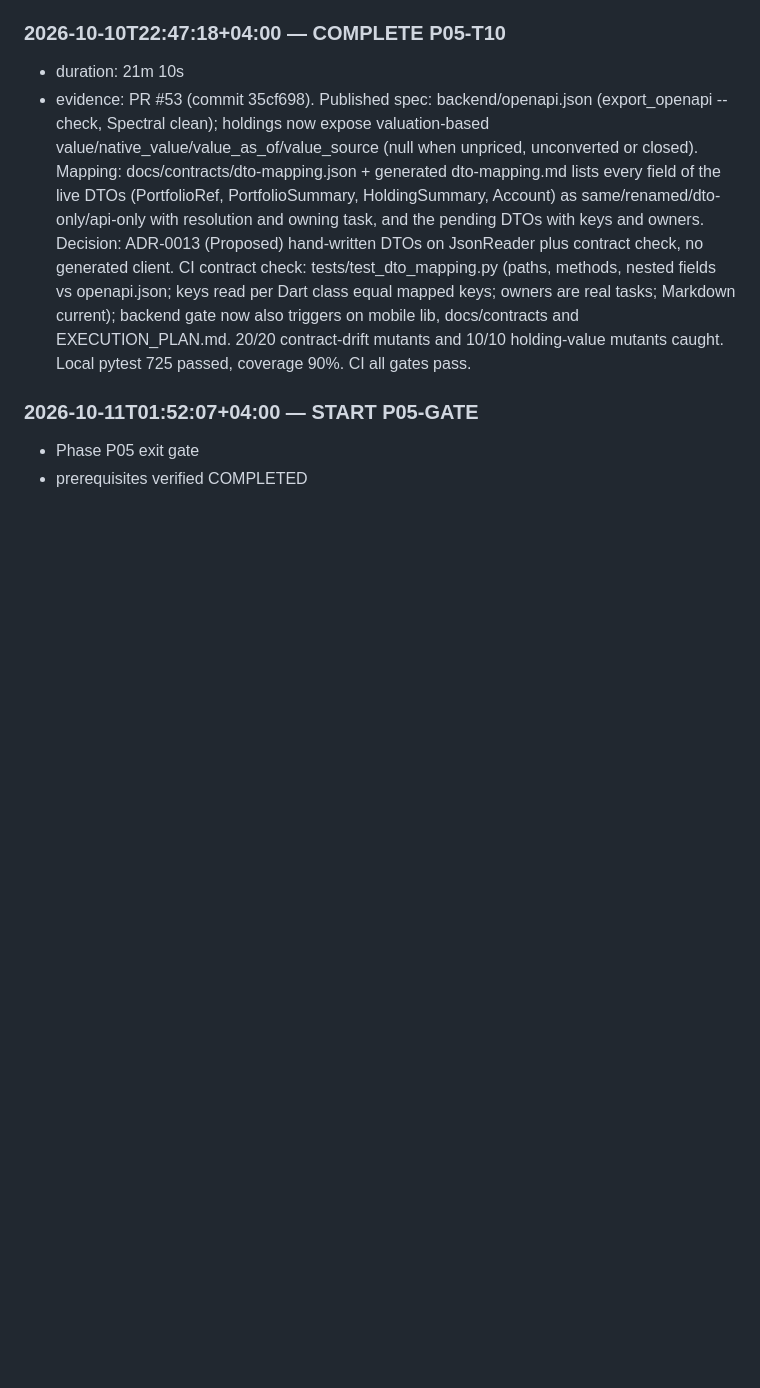
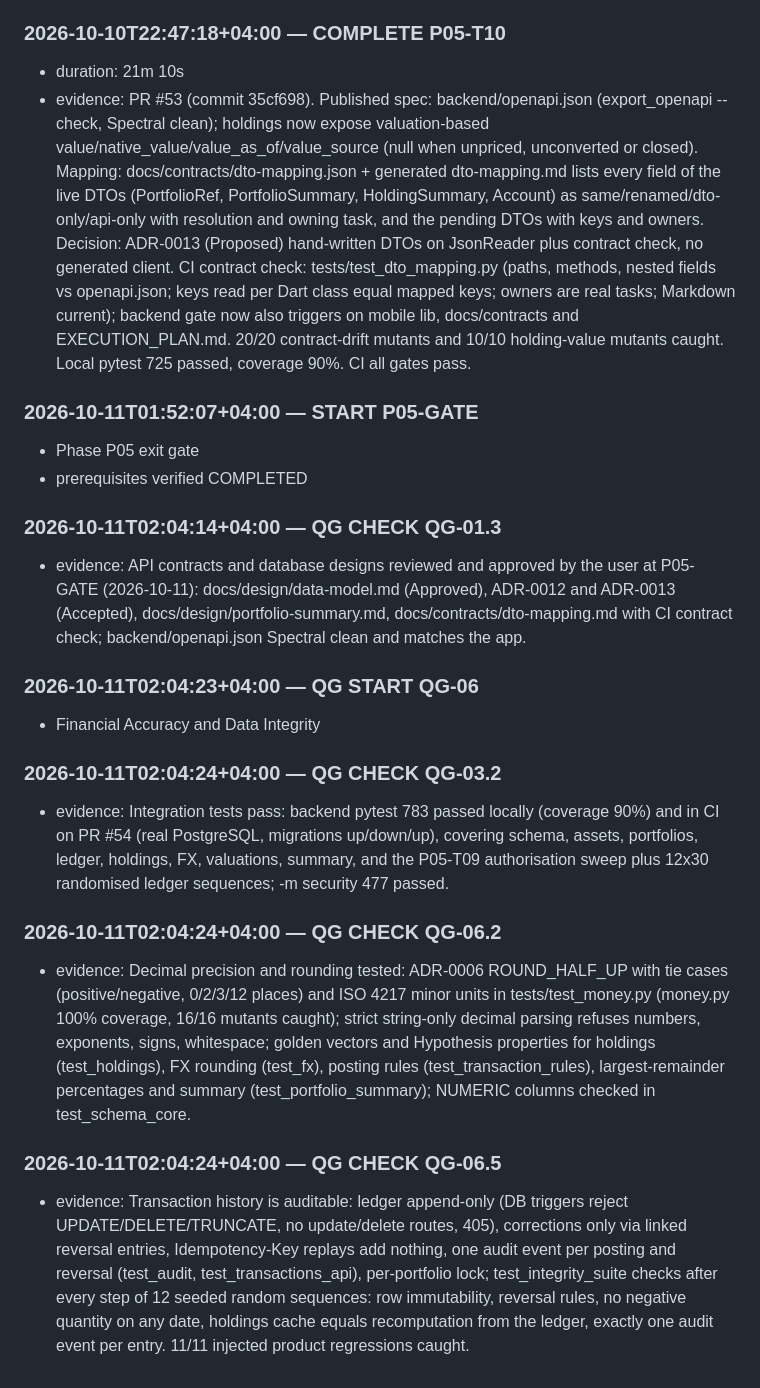
Before and after one commit to kmdmtisya/KMD-Sphere-V2, a Markdown page: EXECUTION_LOG.md, the part around the change. Rendered like a GitHub page; blank space fills up the shorter version.

Commit message:
track: complete P05-GATE (user approved)
Co-Authored-By: Claude Sonnet 5.5 <noreply@anthropic.com>

```diff
--- a/EXECUTION_LOG.md
+++ b/EXECUTION_LOG.md
@@ -719,3 +719,18 @@ Timestamps below the baseline entries come from the system clock. Baseline entri
 ### 2026-10-11T01:52:07+04:00 — START P05-GATE
 - Phase P05 exit gate
 - prerequisites verified COMPLETED
+
+### 2026-10-11T02:04:14+04:00 — QG CHECK QG-01.3
+- evidence: API contracts and database designs reviewed and approved by the user at P05-GATE (2026-10-11): docs/design/data-model.md (Approved), ADR-0012 and ADR-0013 (Accepted), docs/design/portfolio-summary.md, docs/contracts/dto-mapping.md with CI contract check; backend/openapi.json Spectral clean and matches the app.
+
+### 2026-10-11T02:04:23+04:00 — QG START QG-06
+- Financial Accuracy and Data Integrity
+
+### 2026-10-11T02:04:24+04:00 — QG CHECK QG-03.2
+- evidence: Integration tests pass: backend pytest 783 passed locally (coverage 90%) and in CI on PR #54 (real PostgreSQL, migrations up/down/up), covering schema, assets, portfolios, ledger, holdings, FX, valuations, summary, and the P05-T09 authorisation sweep plus 12x30 randomised ledger sequences; -m security 477 passed.
+
+### 2026-10-11T02:04:24+04:00 — QG CHECK QG-06.2
+- evidence: Decimal precision and rounding tested: ADR-0006 ROUND_HALF_UP with tie cases (positive/negative, 0/2/3/12 places) and ISO 4217 minor units in tests/test_money.py (money.py 100% coverage, 16/16 mutants caught); strict string-only decimal parsing refuses numbers, exponents, signs, whitespace; golden vectors and Hypothesis properties for holdings (test_holdings), FX rounding (test_fx), posting rules (test_transaction_rules), largest-remainder percentages and summary (test_portfolio_summary); NUMERIC columns checked in test_schema_core.
+
+### 2026-10-11T02:04:24+04:00 — QG CHECK QG-06.5
+- evidence: Transaction history is auditable: ledger append-only (DB triggers reject UPDATE/DELETE/TRUNCATE, no update/delete routes, 405), corrections only via linked reversal entries, Idempotency-Key replays add nothing, one audit event per posting and reversal (test_audit, test_transactions_api), per-portfolio lock; test_integrity_suite checks after every step of 12 seeded random sequences: row immutability, reversal rules, no negative quantity on any date, holdings cache equals recomputation from the ledger, exactly one audit event per entry. 11/11 injected product regressions caught.
```
Also changed, not shown: PROGRESS_DASHBOARD.md (+6 -6 lines), QUALITY_GATES.md (+18 -18 lines).
